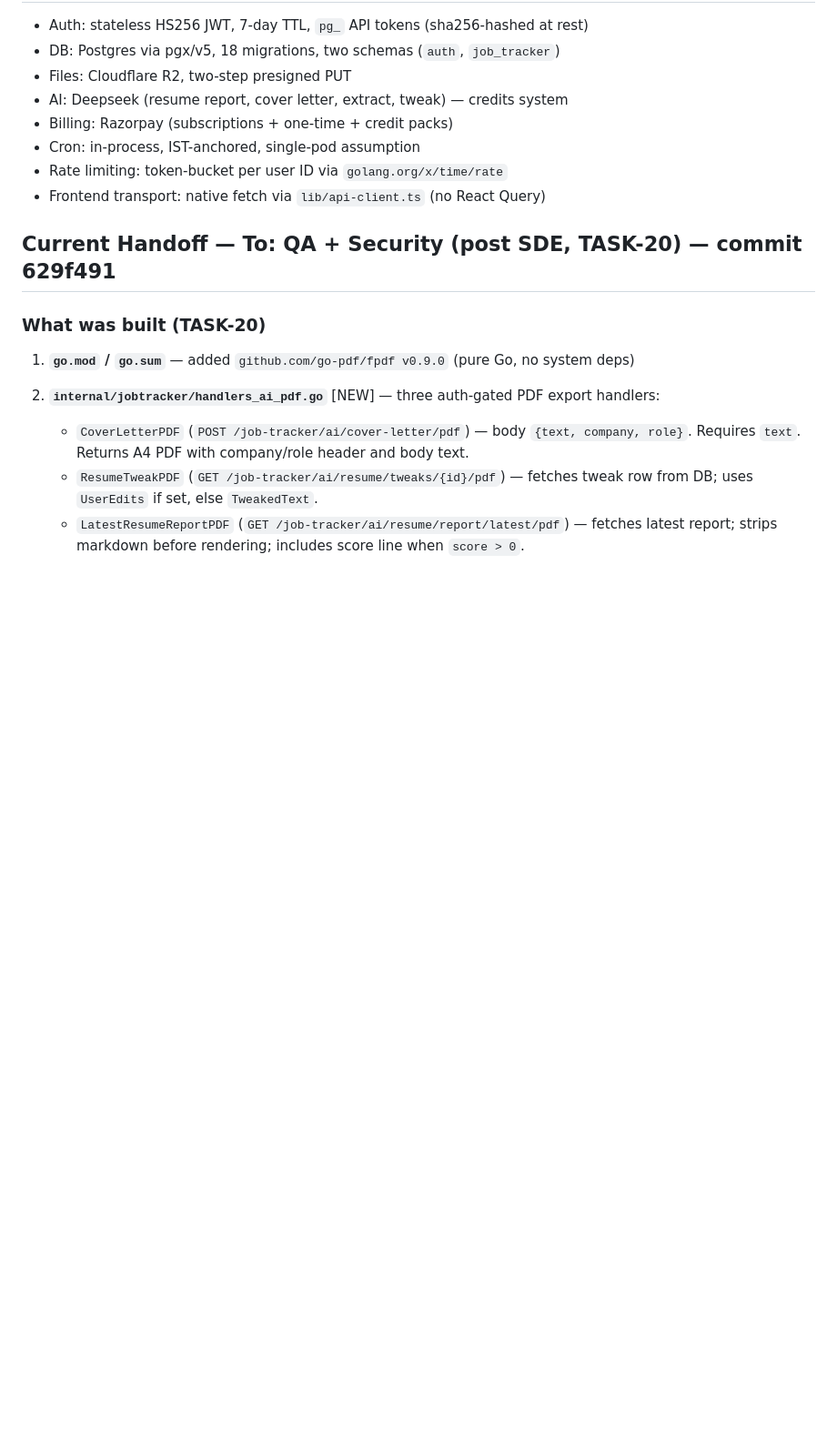
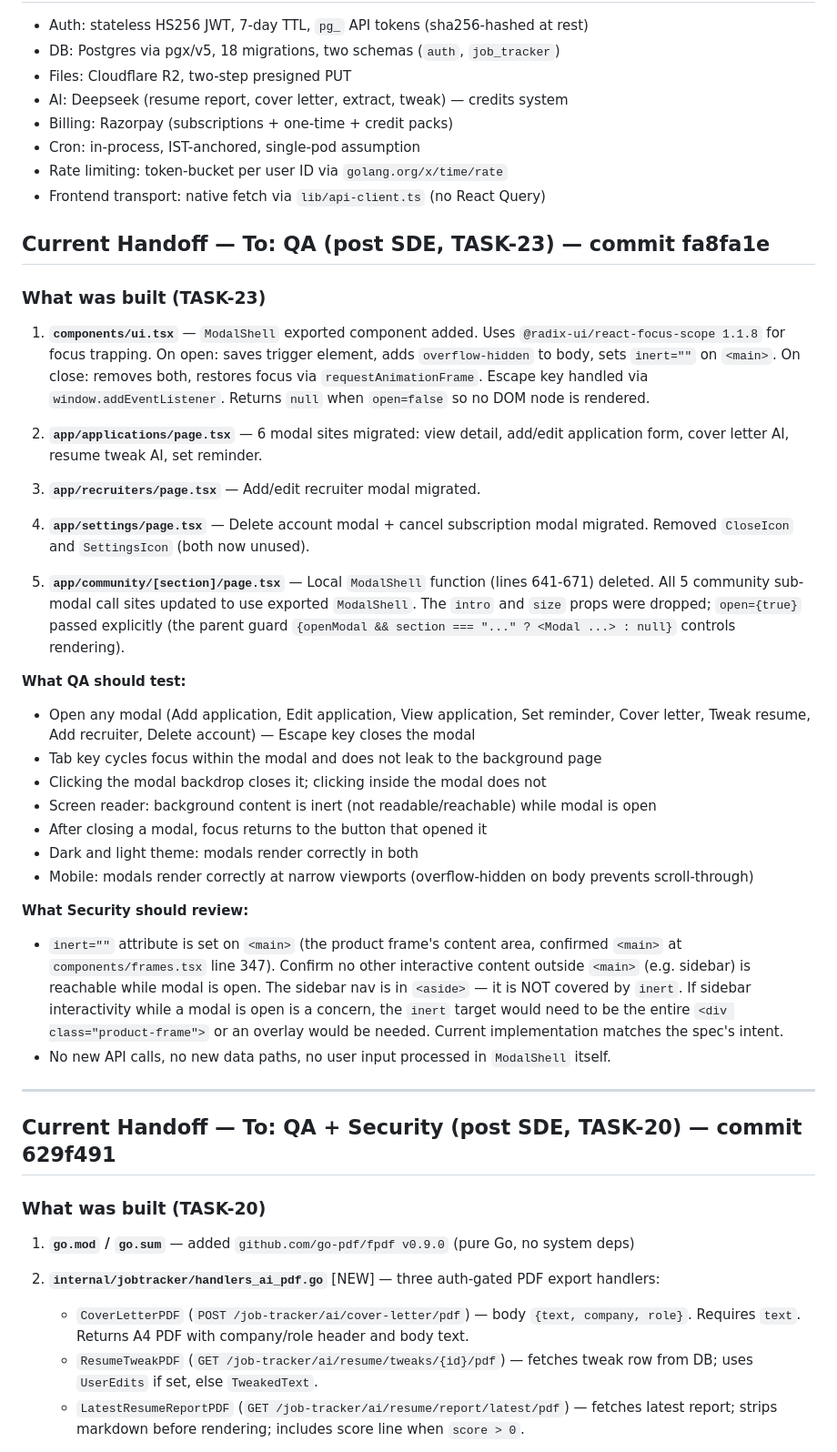
Before and after one commit to TheBharathProject/sypher-api, a Markdown page: .10x/handoff.md, the part around the change. Shown at 91% size. Rendered like a GitHub page; blank space fills up the shorter version.

Commit message:
state(sde): phase 4 - pegasus-gap-analysis TASK-23
Co-Authored-By: Claude Sonnet 4.6 <noreply@anthropic.com>

```diff
--- a/.10x/handoff.md
+++ b/.10x/handoff.md
@@ -21,6 +21,35 @@ Pegasus is a job-tracking SaaS (`sypher.in/pegasus`) built inside the Sypher mul
 - Cron: in-process, IST-anchored, single-pod assumption
 - Rate limiting: token-bucket per user ID via `golang.org/x/time/rate`
 - Frontend transport: native fetch via `lib/api-client.ts` (no React Query)
+
+## Current Handoff — To: QA (post SDE, TASK-23) — commit fa8fa1e
+
+### What was built (TASK-23)
+
+1. **`components/ui.tsx`** — `ModalShell` exported component added. Uses `@radix-ui/react-focus-scope 1.1.8` for focus trapping. On open: saves trigger element, adds `overflow-hidden` to body, sets `inert=""` on `<main>`. On close: removes both, restores focus via `requestAnimationFrame`. Escape key handled via `window.addEventListener`. Returns `null` when `open=false` so no DOM node is rendered.
+
+2. **`app/applications/page.tsx`** — 6 modal sites migrated: view detail, add/edit application form, cover letter AI, resume tweak AI, set reminder.
+
+3. **`app/recruiters/page.tsx`** — Add/edit recruiter modal migrated.
+
+4. **`app/settings/page.tsx`** — Delete account modal + cancel subscription modal migrated. Removed `CloseIcon` and `SettingsIcon` (both now unused).
+
+5. **`app/community/[section]/page.tsx`** — Local `ModalShell` function (lines 641-671) deleted. All 5 community sub-modal call sites updated to use exported `ModalShell`. The `intro` and `size` props were dropped; `open={true}` passed explicitly (the parent guard `{openModal && section === "..." ? <Modal ...> : null}` controls rendering).
+
+**What QA should test:**
+- Open any modal (Add application, Edit application, View application, Set reminder, Cover letter, Tweak resume, Add recruiter, Delete account) — Escape key closes the modal
+- Tab key cycles focus within the modal and does not leak to the background page
+- Clicking the modal backdrop closes it; clicking inside the modal does not
+- Screen reader: background content is inert (not readable/reachable) while modal is open
+- After closing a modal, focus returns to the button that opened it
+- Dark and light theme: modals render correctly in both
+- Mobile: modals render correctly at narrow viewports (overflow-hidden on body prevents scroll-through)
+
+**What Security should review:**
+- `inert=""` attribute is set on `<main>` (the product frame's content area, confirmed `<main>` at `components/frames.tsx` line 347). Confirm no other interactive content outside `<main>` (e.g. sidebar) is reachable while modal is open. The sidebar nav is in `<aside>` — it is NOT covered by `inert`. If sidebar interactivity while a modal is open is a concern, the `inert` target would need to be the entire `<div class="product-frame">` or an overlay would be needed. Current implementation matches the spec's intent.
+- No new API calls, no new data paths, no user input processed in `ModalShell` itself.
+
+---
 
 ## Current Handoff — To: QA + Security (post SDE, TASK-20) — commit 629f491
 
```
Also changed, not shown: .10x/status.md (+1 -1 lines).
